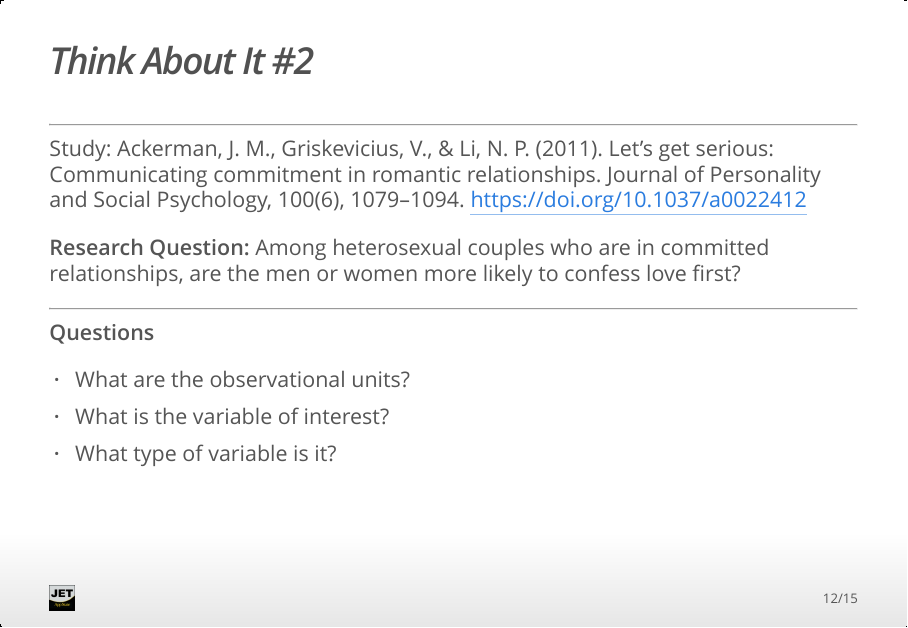
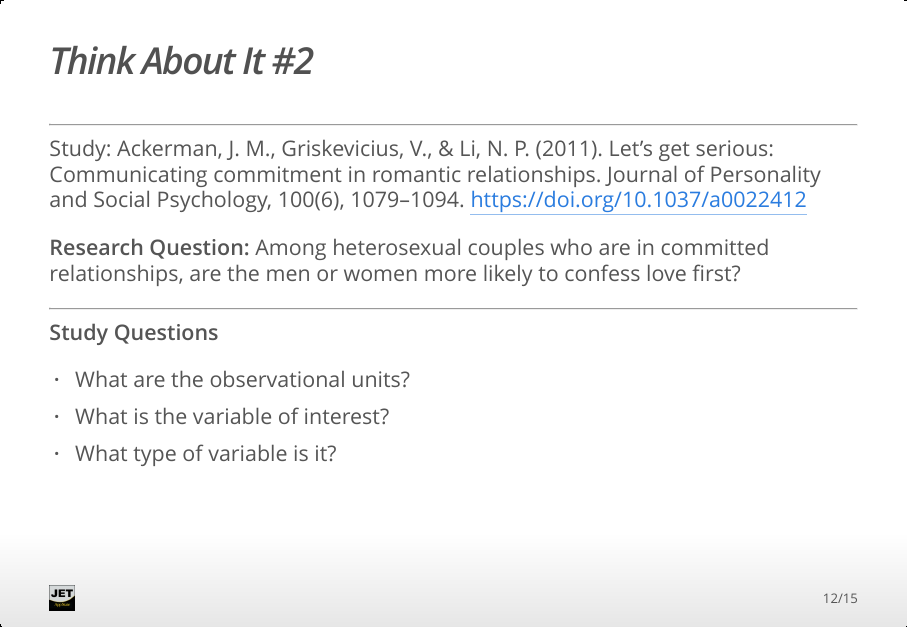
Before and after one commit to STAT-JET-ASU/STT1810BasicStatistics, an R Markdown document (Slides/CHP_1.Rmd): page 12 of 15. The pictures show the output file Slides/CHP_1.html that the author committed with the source, opened offline.

Commit message:
Update incremental bullets

```diff
--- a/Slides/CHP_1.Rmd
+++ b/Slides/CHP_1.Rmd
@@ -192,11 +192,11 @@ Study: Ackerman, J. M., Griskevicius, V., & Li, N. P. (2011). Let's get serious:
 
 <hr>
 
-**Questions**
+**Study Questions**
 
-* What are the observational units?
-* What is the variable of interest?
-* What type of variable is it?
+> * What are the observational units?
+> * What is the variable of interest?
+> * What type of variable is it?
 
 
 ## Some of the Results
```
Also changed, not shown: Slides/CHP_1.html, Slides/CHP_1.Rmd (6 more changed lines).
